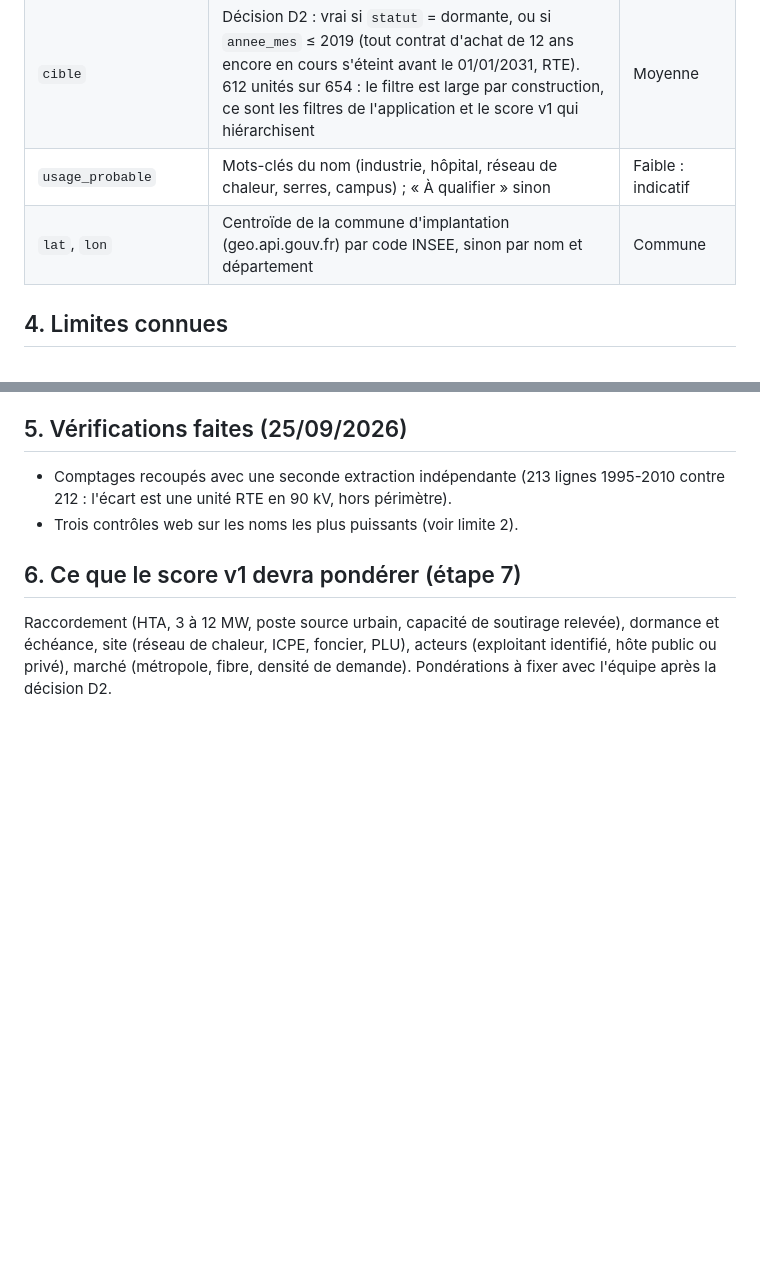
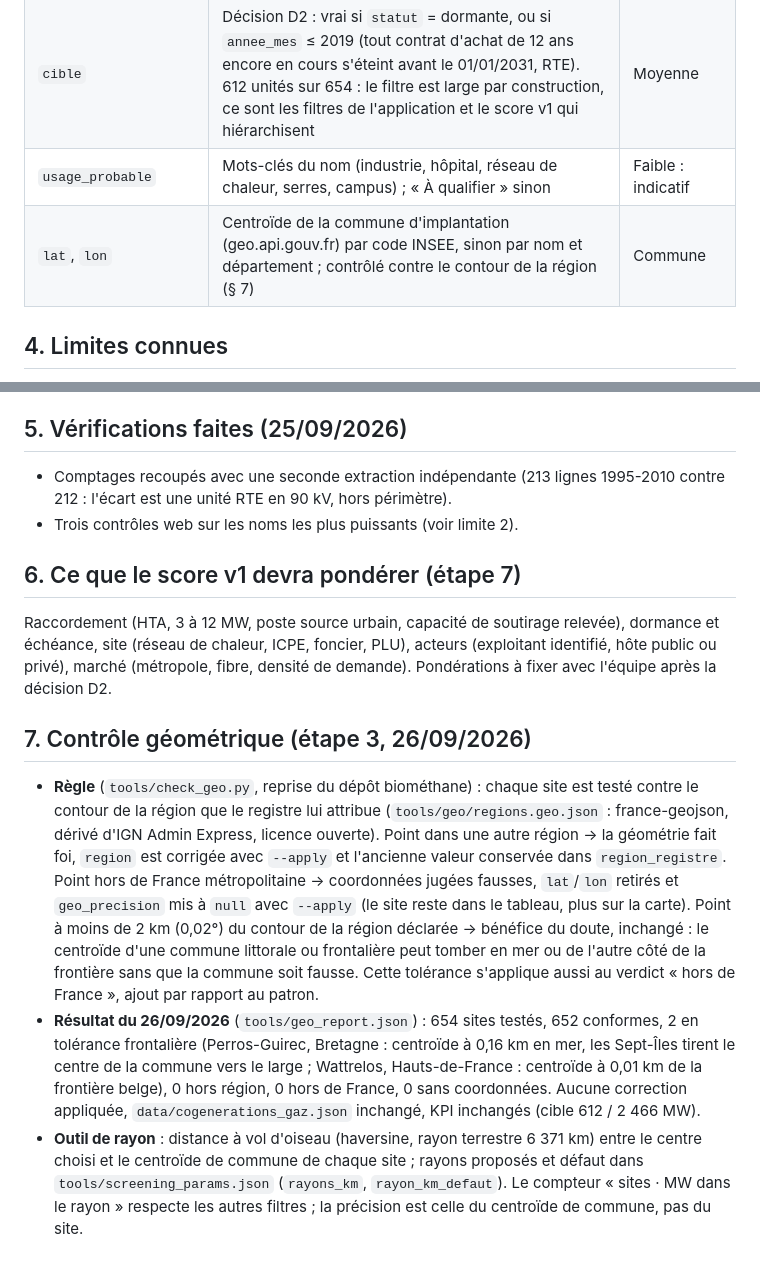
Before and after one commit to ahdgn/nautilus-token-factories, a Markdown page: METHODOLOGIE.md, 2 parts joined by grey strips. Rendered like a GitHub page; blank space fills up the shorter version.

```diff
--- a/METHODOLOGIE.md
+++ b/METHODOLOGIE.md
@@ -37,7 +37,7 @@ d'inférence de 1 à 10 MW ?
 | `fenetre_sortie` | « 2026-2031 » si `annee_mes` + 12 est dans la fenêtre ; « contrat initial échu (≤ 2025), sortie au plus tard 2031 si rénové » si `annee_mes` + 12 < 2026 ; « hors obligation d'achat (MES ≥ 2020) » au-delà de 2019, le décret 2020-1079 ayant fermé tout nouveau soutien | Moyenne |
 | `cible` | Décision D2 : vrai si `statut` = dormante, ou si `annee_mes` ≤ 2019 (tout contrat d'achat de 12 ans encore en cours s'éteint avant le 01/01/2031, RTE). 612 unités sur 654 : le filtre est large par construction, ce sont les filtres de l'application et le score v1 qui hiérarchisent | Moyenne |
 | `usage_probable` | Mots-clés du nom (industrie, hôpital, réseau de chaleur, serres, campus) ; « À qualifier » sinon | Faible : indicatif |
-| `lat`, `lon` | Centroïde de la commune d'implantation (geo.api.gouv.fr) par code INSEE, sinon par nom et département | Commune |
+| `lat`, `lon` | Centroïde de la commune d'implantation (geo.api.gouv.fr) par code INSEE, sinon par nom et département ; contrôlé contre le contour de la région (§ 7) | Commune |
 
 ## 4. Limites connues
 
@@ -66,3 +66,25 @@ Raccordement (HTA, 3 à 12 MW, poste source urbain, capacité de soutirage relev
 dormance et échéance, site (réseau de chaleur, ICPE, foncier, PLU), acteurs (exploitant
 identifié, hôte public ou privé), marché (métropole, fibre, densité de demande).
 Pondérations à fixer avec l'équipe après la décision D2.
+
+## 7. Contrôle géométrique (étape 3, 26/09/2026)
+
+- **Règle** (`tools/check_geo.py`, reprise du dépôt biométhane) : chaque site est testé contre le
+  contour de la région que le registre lui attribue (`tools/geo/regions.geo.json` : france-geojson,
+  dérivé d'IGN Admin Express, licence ouverte). Point dans une autre région → la géométrie fait foi,
+  `region` est corrigée avec `--apply` et l'ancienne valeur conservée dans `region_registre`. Point
+  hors de France métropolitaine → coordonnées jugées fausses, `lat`/`lon` retirés et `geo_precision`
+  mis à `null` avec `--apply` (le site reste dans le tableau, plus sur la carte). Point à moins de
+  2 km (0,02°) du contour de la région déclarée → bénéfice du doute, inchangé : le centroïde d'une
+  commune littorale ou frontalière peut tomber en mer ou de l'autre côté de la frontière sans que la
+  commune soit fausse. Cette tolérance s'applique aussi au verdict « hors de France », ajout par
+  rapport au patron.
+- **Résultat du 26/09/2026** (`tools/geo_report.json`) : 654 sites testés, 652 conformes, 2 en
+  tolérance frontalière (Perros-Guirec, Bretagne : centroïde à 0,16 km en mer, les Sept-Îles tirent
+  le centre de la commune vers le large ; Wattrelos, Hauts-de-France : centroïde à 0,01 km de la
+  frontière belge), 0 hors région, 0 hors de France, 0 sans coordonnées. Aucune correction appliquée,
+  `data/cogenerations_gaz.json` inchangé, KPI inchangés (cible 612 / 2 466 MW).
+- **Outil de rayon** : distance à vol d'oiseau (haversine, rayon terrestre 6 371 km) entre le centre
+  choisi et le centroïde de commune de chaque site ; rayons proposés et défaut dans
+  `tools/screening_params.json` (`rayons_km`, `rayon_km_defaut`). Le compteur « sites · MW dans le
+  rayon » respecte les autres filtres ; la précision est celle du centroïde de commune, pas du site.
```
Also changed, not shown: other parts of METHODOLOGIE.md (+1 -1 lines), BACKLOG.md (+1 -1 lines), README.md (+19 -4 lines).
